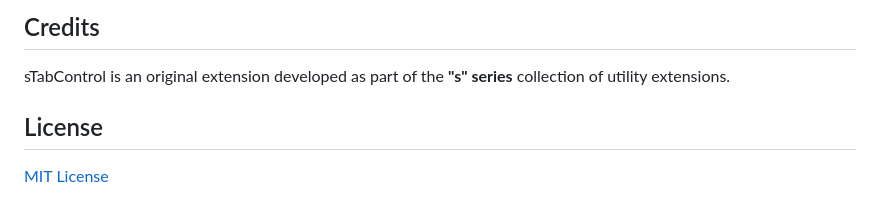
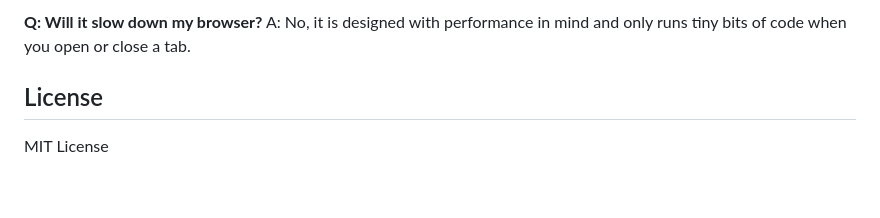
Before and after one commit to luisf371/Chrome-Extensions, a Markdown page: README.md, the part around one of its changes. Drawn GitHub-style.

```diff
--- a/README.md
+++ b/README.md
@@ -69,6 +49,7 @@ A: It uses this to check if a URL you are navigating to is already open in anoth
 
-## Credits
-sTabControl is an original extension developed as part of the **"s" series** collection of utility extensions.
+**Q: Will it slow down my browser?**
+A: No, it is designed with performance in mind and only runs tiny bits of code when you open or close a tab.
 
 ## License
-[MIT License](LICENSE)
+
+MIT License
```
Also changed, not shown: other parts of README.md (+29 -49 lines), PRIVACY.md (added, +24 -0 lines), icons/icon128.png (renamed from icon128.png), icons/icon16.png (renamed from icon16.png), icons/icon32.png (added), icons/icon48.png (renamed from icon48.png), 12 other files.
